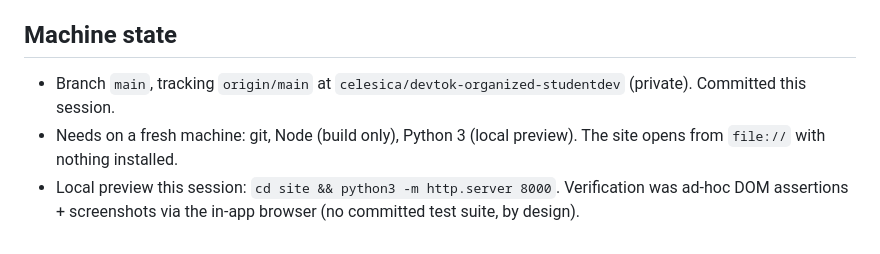
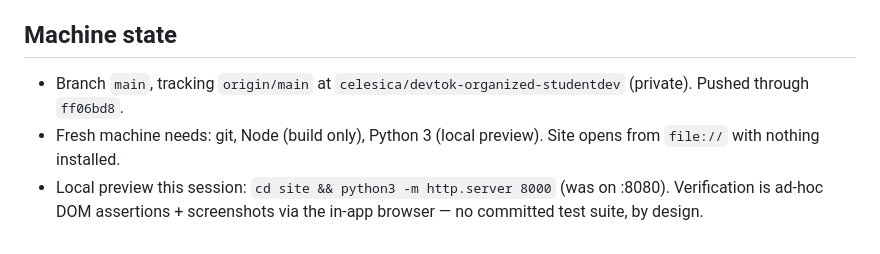
Before and after one commit to celesica/devtok-organized-studentdev, a Markdown page: HANDOFF.md, the part around one of its changes. GitHub-like rendering.

```diff
--- a/HANDOFF.md
+++ b/HANDOFF.md
@@ -43,5 +46,5 @@ Continue the owner content pass on **section 05 Protecting your work**, then 06
 
 ## Machine state
-- Branch `main`, tracking `origin/main` at `celesica/devtok-organized-studentdev` (private). Committed this session.
-- Needs on a fresh machine: git, Node (build only), Python 3 (local preview). The site opens from `file://` with nothing installed.
-- Local preview this session: `cd site && python3 -m http.server 8000`. Verification was ad-hoc DOM assertions + screenshots via the in-app browser (no committed test suite, by design).
+- Branch `main`, tracking `origin/main` at `celesica/devtok-organized-studentdev` (private). Pushed through `ff06bd8`.
+- Fresh machine needs: git, Node (build only), Python 3 (local preview). Site opens from `file://` with nothing installed.
+- Local preview this session: `cd site && python3 -m http.server 8000` (was on :8080). Verification is ad-hoc DOM assertions + screenshots via the in-app browser — no committed test suite, by design.
```
Also changed, not shown: other parts of HANDOFF.md (+30 -27 lines), CLAUDE.md (+3 -3 lines), PROGRESS.md (+7 -5 lines).
